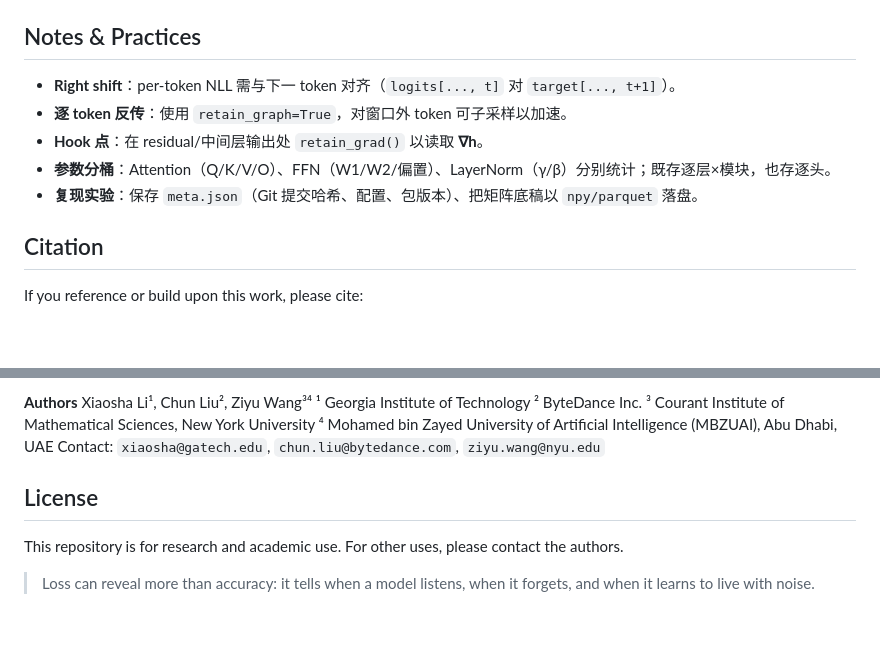
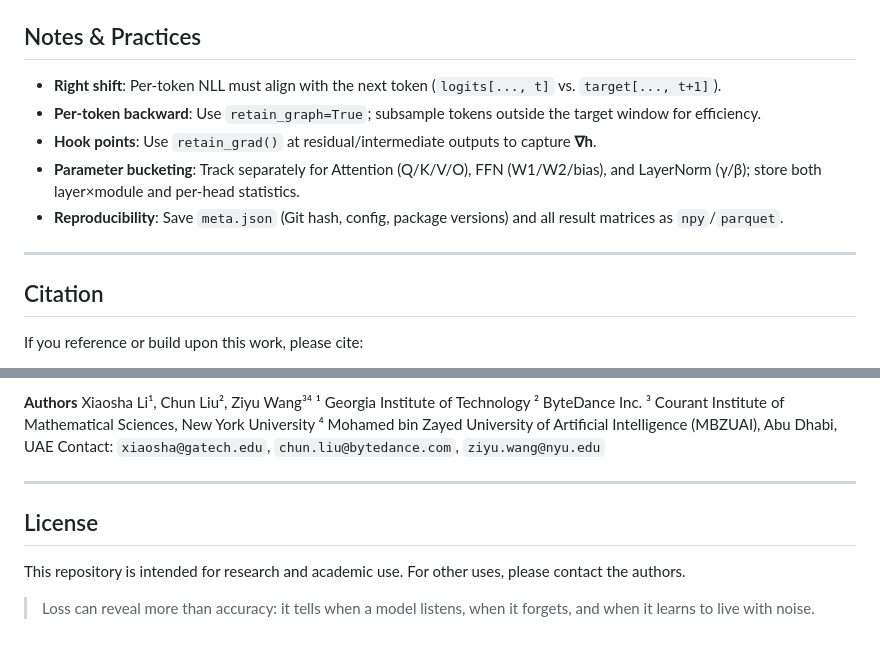
Before and after one commit to YoEv/noiseloss, a Markdown page: README.md, 2 parts joined by grey strips. GitHub-like rendering; blank space fills up the shorter version.

```diff
--- a/README.md
+++ b/README.md
@@ -85,11 +98,12 @@ python tools/encodec_receptive_field_calculator.py
 ## Notes & Practices
 
-* **Right shift**：per-token NLL 需与下一 token 对齐（`logits[..., t]` 对 `target[..., t+1]`）。
-* **逐 token 反传**：使用 `retain_graph=True`，对窗口外 token 可子采样以加速。
-* **Hook 点**：在 residual/中间层输出处 `retain_grad()` 以读取 **∇h**。
-* **参数分桶**：Attention（Q/K/V/O）、FFN（W1/W2/偏置）、LayerNorm（γ/β）分别统计；既存逐层×模块，也存逐头。
-* **复现实验**：保存 `meta.json`（Git 提交哈希、配置、包版本）、把矩阵底稿以 `npy/parquet` 落盘。
+* **Right shift**: Per-token NLL must align with the next token (`logits[..., t]` vs. `target[..., t+1]`).
+* **Per-token backward**: Use `retain_graph=True`; subsample tokens outside the target window for efficiency.
+* **Hook points**: Use `retain_grad()` at residual/intermediate outputs to capture **∇h**.
+* **Parameter bucketing**: Track separately for Attention (Q/K/V/O), FFN (W1/W2/bias), and LayerNorm (γ/β); store both layer×module and per-head statistics.
+* **Reproducibility**: Save `meta.json` (Git hash, config, package versions) and all result matrices as `npy`/`parquet`.
 
+---
 
 ## Citation
 
@@ -116,10 +130,11 @@ Xiaosha Li¹, Chun Liu², Ziyu Wang³⁴
 ⁴ Mohamed bin Zayed University of Artificial Intelligence (MBZUAI), Abu Dhabi, UAE
 Contact: `xiaosha@gatech.edu`, `chun.liu@bytedance.com`, `ziyu.wang@nyu.edu`
 
+---
 
 ## License
 
-This repository is for research and academic use.
+This repository is intended for research and academic use.
 For other uses, please contact the authors.
 
 > Loss can reveal more than accuracy:
```
Also changed, not shown: other parts of README.md (+47 -34 lines).
